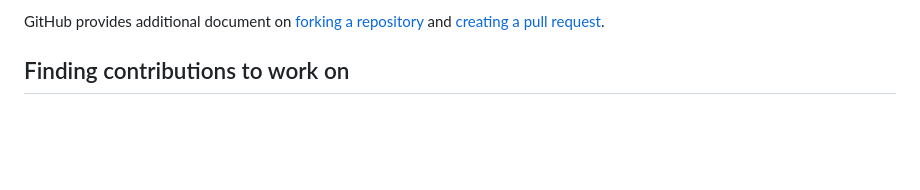
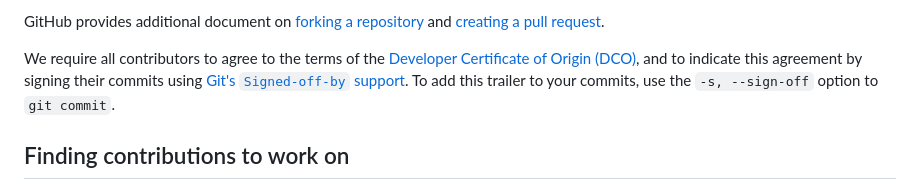
Before and after one commit to awslabs/mountpoint-s3, a Markdown page: CONTRIBUTING.md, the part around the change. GitHub-like rendering; blank space fills up the shorter version.

Commit message:
Add note on DCO sign-off to CONTRIBUTING.md (#81)
* Add note on DCO sign-off to CONTRIBUTING.md

Signed-off-by: Daniel Carl Jones <djonesoa@amazon.com>

* Update CONTRIBUTING.md based on feedback

Co-authored-by: James Bornholt <bornholt@amazon.com>
Signed-off-by: Daniel Carl Jones <djonesoa@amazon.com>

---------

Signed-off-by: Daniel Carl Jones <djonesoa@amazon.com>
Co-authored-by: James Bornholt <bornholt@amazon.com>

```diff
--- a/CONTRIBUTING.md
+++ b/CONTRIBUTING.md
@@ -39,6 +39,10 @@ To send us a pull request, please:
 GitHub provides additional document on [forking a repository](https://help.github.com/articles/fork-a-repo/) and
 [creating a pull request](https://help.github.com/articles/creating-a-pull-request/).
 
+We require all contributors to agree to the terms of the [Developer Certificate of Origin (DCO)](https://developercertificate.org/),
+and to indicate this agreement by signing their commits using [Git's `Signed-off-by` support](https://git-scm.com/docs/git-commit#Documentation/git-commit.txt---signoff).
+To add this trailer to your commits, use the `-s, --sign-off` option to `git commit`.
+
 
 ## Finding contributions to work on
 Looking at the existing issues is a great way to find something to contribute on. As our projects, by default, use the default GitHub issue labels (enhancement/bug/duplicate/help wanted/invalid/question/wontfix), looking at any 'help wanted' issues is a great place to start.
```
